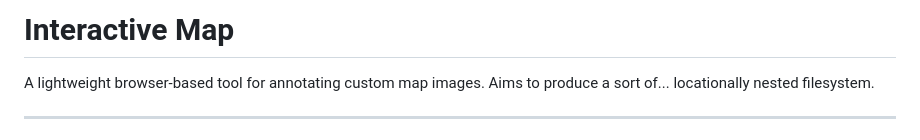
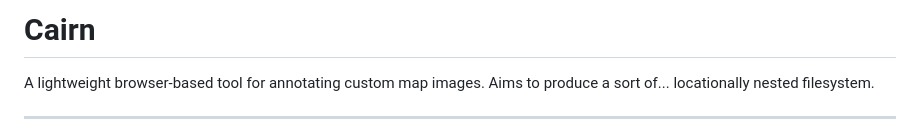
Before and after one commit to Evan-Chan-public/InteractiveMap, a Markdown page: README.md, the part around the change. Rendered like a GitHub page.

Commit message:
yay project has a name now!
Renamed project from 'Interactive Map' to 'Cairn'.

```diff
--- a/README.md
+++ b/README.md
@@ -1,4 +1,4 @@
-# Interactive Map
+# Cairn
 
 A lightweight browser-based tool for annotating custom map images. Aims to produce a sort of... locationally nested filesystem.
 
```
